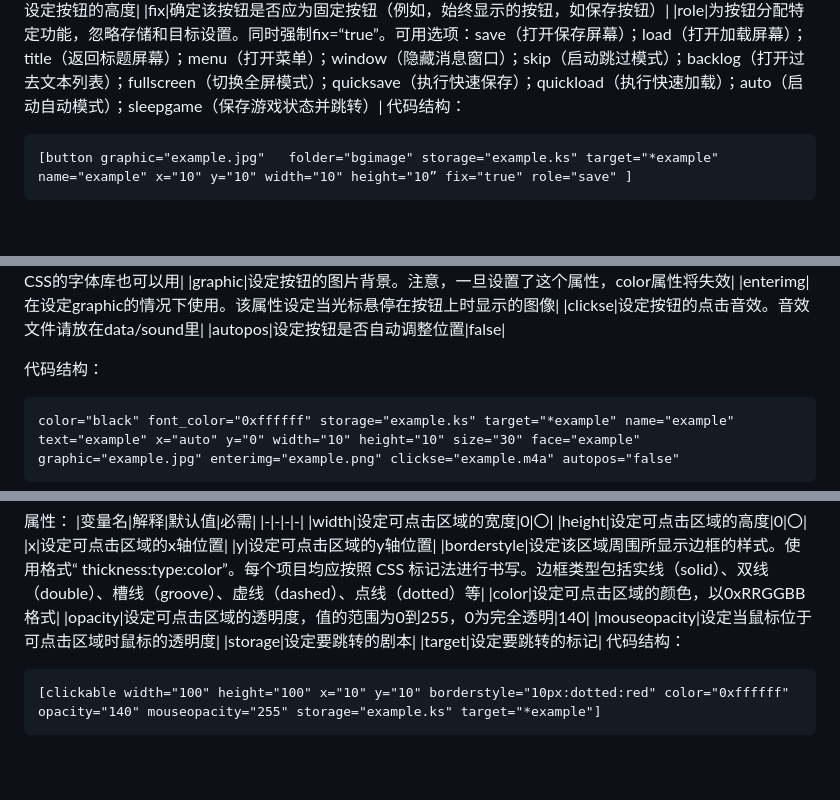
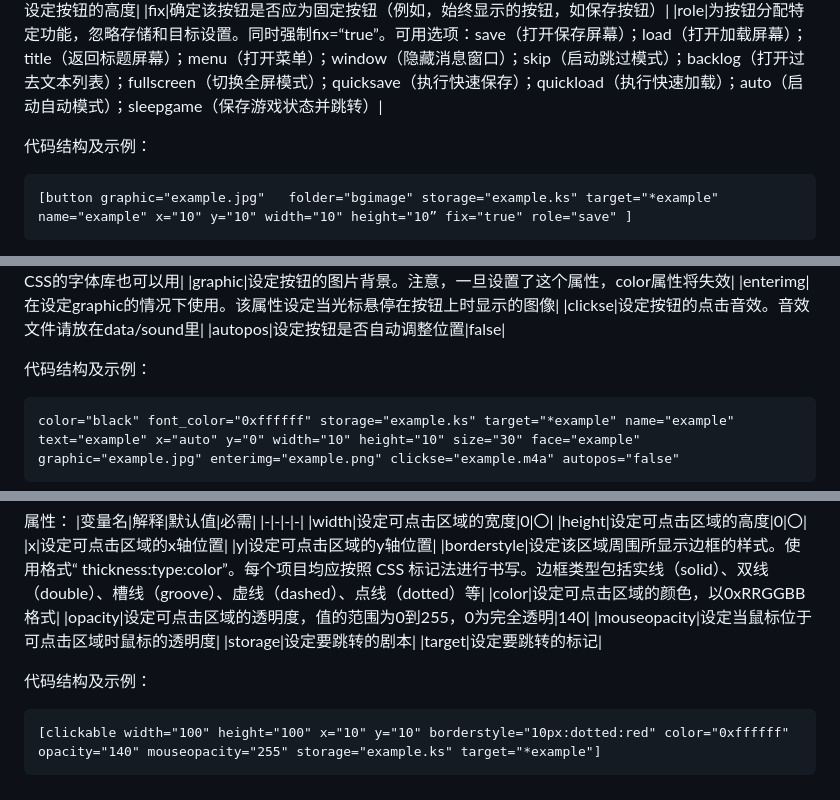
Before and after one commit to TENFUJI-CHANCE/TyranoScript-repository, a Markdown page: 标签·跳跃设定.md, 3 parts joined by grey strips. Rendered like a GitHub page; blank space fills up the shorter version.

Commit message:
排版修复

````diff
--- a/标签·跳跃设定.md
+++ b/标签·跳跃设定.md
@@ -67,7 +69,8 @@
 |height|设定按钮的高度|
 |fix|确定该按钮是否应为固定按钮（例如，始终显示的按钮，如保存按钮）|
 |role|为按钮分配特定功能，忽略存储和目标设置。同时强制fix=“true”。可用选项：save（打开保存屏幕）；load（打开加载屏幕）；title（返回标题屏幕）；menu（打开菜单）；window（隐藏消息窗口）；skip（启动跳过模式）；backlog（打开过去文本列表）；fullscreen（切换全屏模式）；quicksave（执行快速保存）；quickload（执行快速加载）；auto（启动自动模式）；sleepgame（保存游戏状态并跳转）|
-代码结构：
+
+代码结构及示例：
 ```
 [button graphic="example.jpg"	folder="bgimage" storage="example.ks" target="*example" name="example" x="10" y="10" width="10" height="10” fix="true" role="save" ]
 ```
@@ -132,7 +136,7 @@
 |clickse|设定按钮的点击音效。音效文件请放在data/sound里|
 |autopos|设定按钮是否自动调整位置|false|
 
-代码结构：
+代码结构及示例：
 ```
 color="black" font_color="0xffffff" storage="example.ks" target="*example" name="example" text="example" x="auto" у="0" width="10" height="10" size="30" face="example" graphic="example.jpg" enterimg="example.png" clickse="example.m4a" autopos="false"
 ```
@@ -158,7 +162,8 @@ color="black" font_color="0xffffff" storage="example.ks" target="*example" name=
 |mouseopacity|设定当鼠标位于可点击区域时鼠标的透明度|
 |storage|设定要跳转的剧本|
 |target|设定要跳转的标记|
-代码结构：
+
+代码结构及示例：
 ```
 [clickable width="100" height="100" x="10" y="10" borderstyle="10px:dotted:red" color="0xffffff" opacity="140" mouseopacity="255" storage="example.ks" target="*example"]
 ```
````
Also changed, not shown: other parts of 标签·跳跃设定.md (+3 -0 lines), 文本.md (+7 -0 lines).
